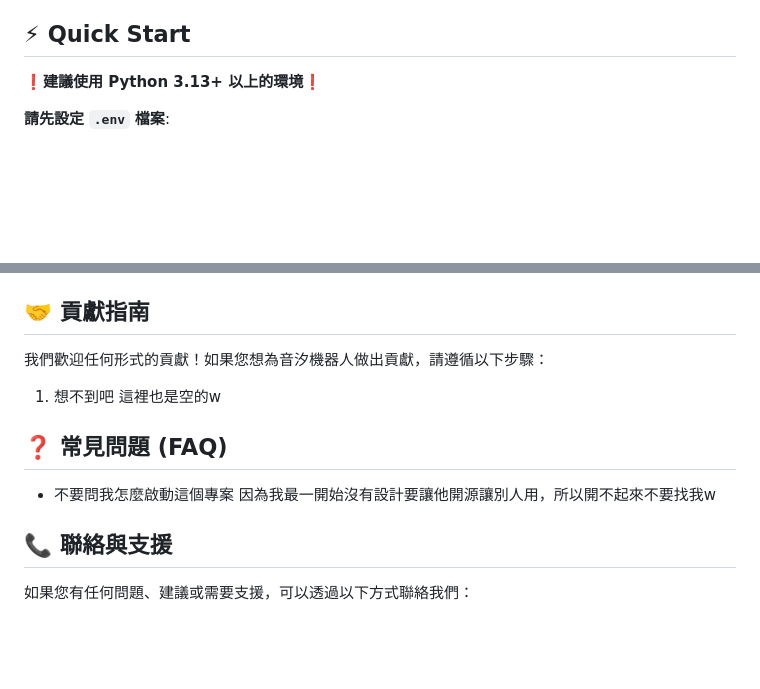
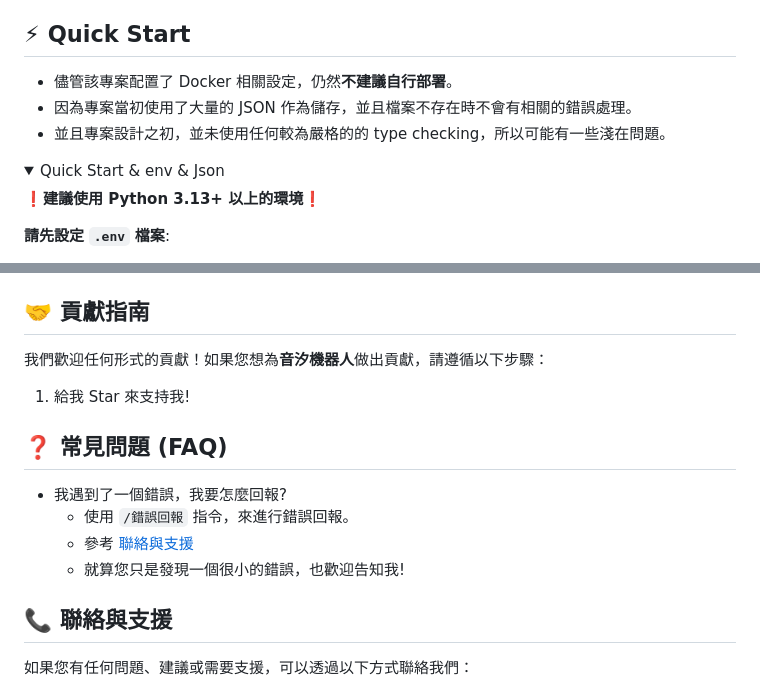
Before and after one commit to NotKeKe/Discord-Bot-YinXi, a Markdown page: README.md, 2 parts joined by grey strips. Drawn GitHub-style; folded sections open; blank space fills up the shorter version.

```diff
--- a/README.md
+++ b/README.md
@@ -50,6 +52,14 @@
     > 如果之後有機會能將整個 Project 改為使用 MongoDB的話，應該就可以直接用 `git clone` 的方式拿下來用
 
 ## ⚡ Quick Start
+- 儘管該專案配置了 Docker 相關設定，仍然**不建議自行部署**。
+- 因為專案當初使用了大量的 JSON 作為儲存，並且檔案不存在時不會有相關的錯誤處理。
+- 並且專案設計之初，並未使用任何較為嚴格的的 type checking，所以可能有一些淺在問題。
+<details>
+<summary>
+Quick Start & env & Json
+</summary>
+
 **❗建議使用 Python 3.13+ 以上的環境❗**
 
 **請先設定 `.env` 檔案**:
@@ -179,9 +191,14 @@ GENIUS_ACCESS_TOKEN = ... # `/歌詞搜尋` 的 apiKEY
 ## 🤝 貢獻指南
-我們歡迎任何形式的貢獻！如果您想為音汐機器人做出貢獻，請遵循以下步驟：
-1. 想不到吧 這裡也是空的w
+我們歡迎任何形式的貢獻！如果您想為**音汐機器人**做出貢獻，請遵循以下步驟：
+1. 給我 Star 來支持我!
 
 ## ❓ 常見問題 (FAQ)
-*   不要問我怎麼啟動這個專案 因為我最一開始沒有設計要讓他開源讓別人用，所以開不起來不要找我w
+*   我遇到了一個錯誤，我要怎麼回報?
+    - 使用 `/錯誤回報` 指令，來進行錯誤回報。
+    - 參考 [聯絡與支援](#contact-support)
+    - 就算您只是發現一個很小的錯誤，也歡迎告知我!
+
+<p id="contact-support">
 
 ## 📞 聯絡與支援
 如果您有任何問題、建議或需要支援，可以透過以下方式聯絡我們：
```
Also changed, not shown: other parts of README.md (+5 -1 lines).
